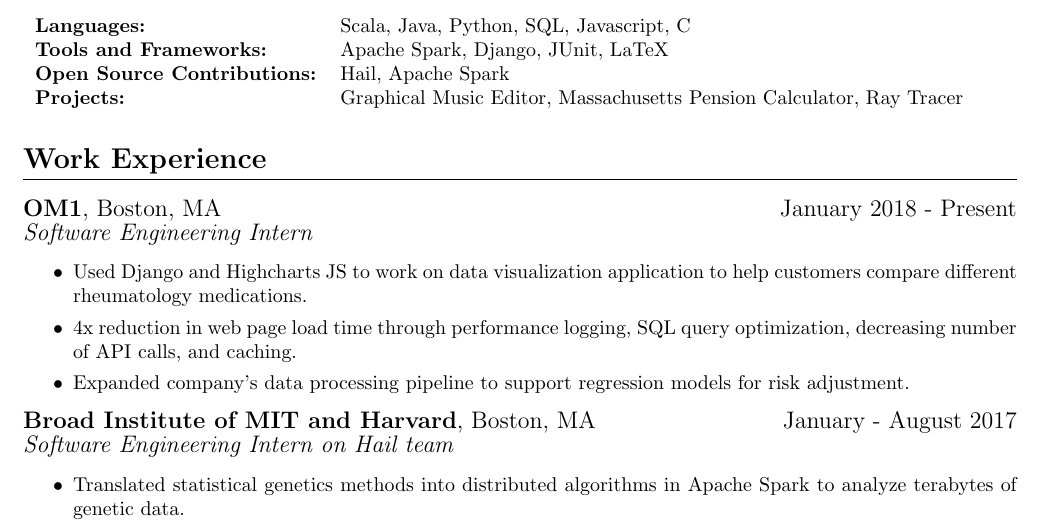
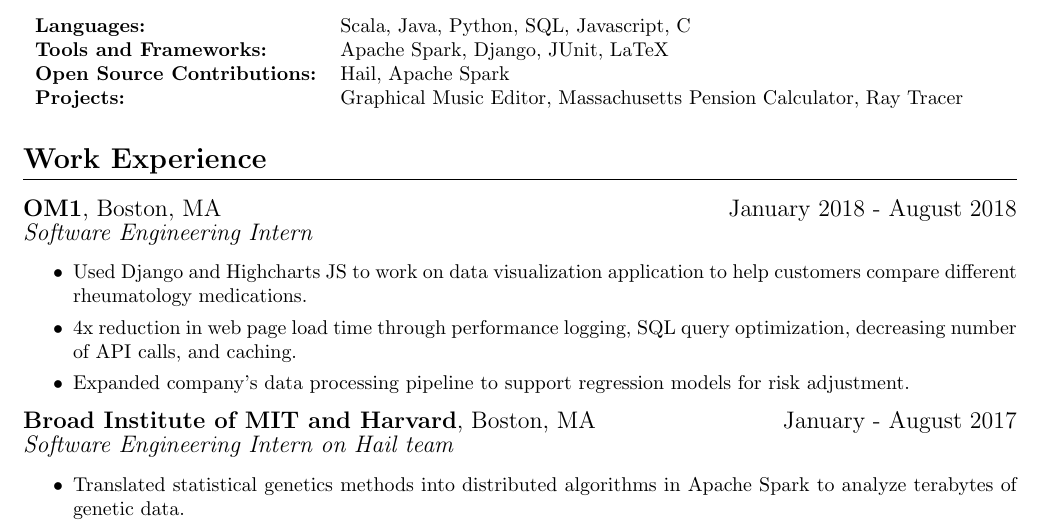
Before and after one commit to johnc1231/resume, a LaTeX CV (resume.tex): part of the page, cut so that both start at the same text. Compiled offline with pdfLaTeX.

Commit message:
Updated to reflect OM1 End date

```diff
--- a/resume.tex
+++ b/resume.tex
@@ -32,7 +32,7 @@
 \end{tabular}
 
 \section{Work Experience}
-\worksection{OM1}{Boston, MA}{January 2018 - Present}{Software Engineering Intern}
+\worksection{OM1}{Boston, MA}{January 2018 - August 2018}{Software Engineering Intern}
 \begin{itemize}
 	\itemsep0em
 	\item Used Django and Highcharts JS to work on data visualization application to help customers compare different rheumatology medications.
```
